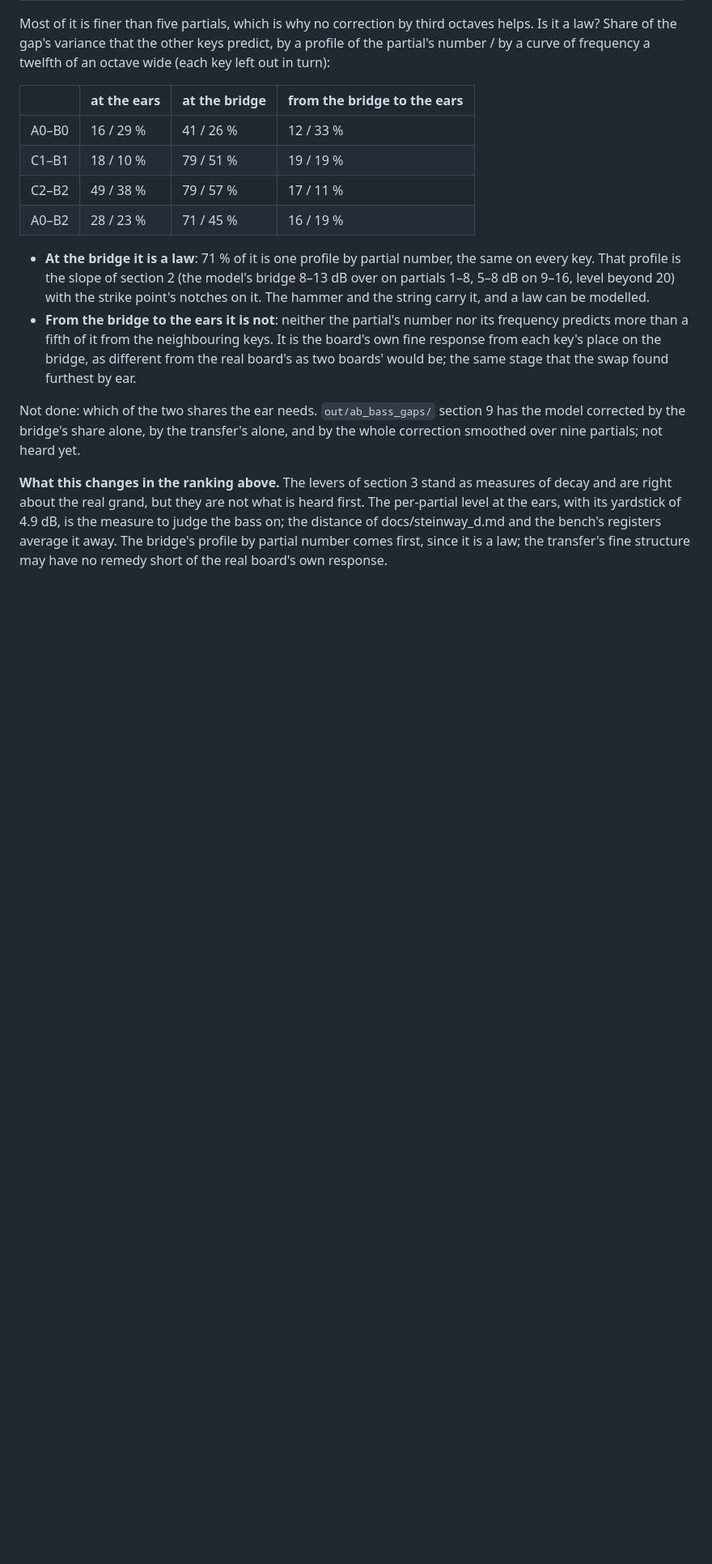
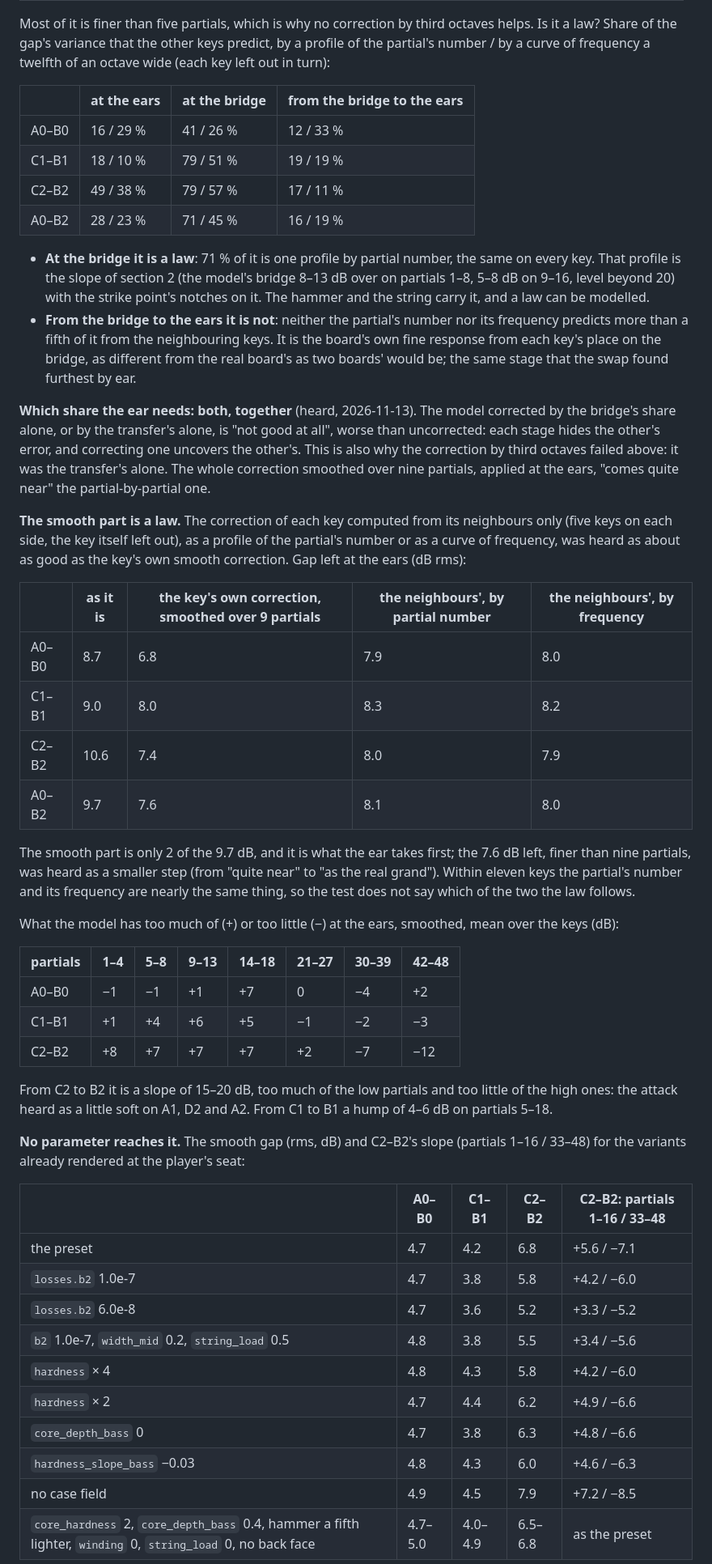
Before and after one commit to mgth/unsampled-piano, a Markdown page: docs/bass_gaps.md, the part around one of its changes. Shown at 81% size. Rendered like a GitHub page; blank space fills up the shorter version.

Commit message:
Bass gaps: the smooth level of the partials at the ears is a law of the neighbouring keys
Heard: correcting one stage alone is worse than none, the correction smoothed
over nine partials comes quite near, and the one drawn from the neighbouring
keys does about as well. No parameter reaches it.

Co-Authored-By: Claude Fable 5.2 <noreply@anthropic.com>

```diff
--- a/docs/bass_gaps.md
+++ b/docs/bass_gaps.md
@@ -465,6 +465,41 @@ Most of it is finer than five partials, which is why no correction by third octa
 - **At the bridge it is a law**: 71 % of it is one profile by partial number, the same on every key. That profile is the slope of section 2 (the model's bridge 8–13 dB over on partials 1–8, 5–8 dB on 9–16, level beyond 20) with the strike point's notches on it. The hammer and the string carry it, and a law can be modelled.
 - **From the bridge to the ears it is not**: neither the partial's number nor its frequency predicts more than a fifth of it from the neighbouring keys. It is the board's own fine response from each key's place on the bridge, as different from the real board's as two boards' would be; the same stage that the swap found furthest by ear.
 
-Not done: which of the two shares the ear needs. `out/ab_bass_gaps/` section 9 has the model corrected by the bridge's share alone, by the transfer's alone, and by the whole correction smoothed over nine partials; not heard yet.
+**Which share the ear needs: both, together** (heard, 2026-11-13). The model corrected by the bridge's share alone, or by the transfer's alone, is "not good at all", worse than uncorrected: each stage hides the other's error, and correcting one uncovers the other's. This is also why the correction by third octaves failed above: it was the transfer's alone. The whole correction smoothed over nine partials, applied at the ears, "comes quite near" the partial-by-partial one.
 
-**What this changes in the ranking above.** The levers of section 3 stand as measures of decay and are right about the real grand, but they are not what is heard first. The per-partial level at the ears, with its yardstick of 4.9 dB, is the measure to judge the bass on; the distance of docs/steinway_d.md and the bench's registers average it away. The bridge's profile by partial number comes first, since it is a law; the transfer's fine structure may have no remedy short of the real board's own response.
+**The smooth part is a law.** The correction of each key computed from its neighbours only (five keys on each side, the key itself left out), as a profile of the partial's number or as a curve of frequency, was heard as about as good as the key's own smooth correction. Gap left at the ears (dB rms):
+
+| | as it is | the key's own correction, smoothed over 9 partials | the neighbours', by partial number | the neighbours', by frequency |
+|---|---|---|---|---|
+| A0–B0 | 8.7 | 6.8 | 7.9 | 8.0 |
+| C1–B1 | 9.0 | 8.0 | 8.3 | 8.2 |
+| C2–B2 | 10.6 | 7.4 | 8.0 | 7.9 |
+| A0–B2 | 9.7 | 7.6 | 8.1 | 8.0 |
+
+The smooth part is only 2 of the 9.7 dB, and it is what the ear takes first; the 7.6 dB left, finer than nine partials, was heard as a smaller step (from "quite near" to "as the real grand"). Within eleven keys the partial's number and its frequency are nearly the same thing, so the test does not say which of the two the law follows.
+
+What the model has too much of (+) or too little (−) at the ears, smoothed, mean over the keys (dB):
+
+| partials | 1–4 | 5–8 | 9–13 | 14–18 | 21–27 | 30–39 | 42–48 |
+|---|---|---|---|---|---|---|---|
+| A0–B0 | −1 | −1 | +1 | +7 | 0 | −4 | +2 |
+| C1–B1 | +1 | +4 | +6 | +5 | −1 | −2 | −3 |
+| C2–B2 | +8 | +7 | +7 | +7 | +2 | −7 | −12 |
+
+From C2 to B2 it is a slope of 15–20 dB, too much of the low partials and too little of the high ones: the attack heard as a little soft on A1, D2 and A2. From C1 to B1 a hump of 4–6 dB on partials 5–18.
+
+**No parameter reaches it.** The smooth gap (rms, dB) and C2–B2's slope (partials 1–16 / 33–48) for the variants already rendered at the player's seat:
+
+| | A0–B0 | C1–B1 | C2–B2 | C2–B2: partials 1–16 / 33–48 |
+|---|---|---|---|---|
+| the preset | 4.7 | 4.2 | 6.8 | +5.6 / −7.1 |
+| `losses.b2` 1.0e-7 | 4.7 | 3.8 | 5.8 | +4.2 / −6.0 |
+| `losses.b2` 6.0e-8 | 4.7 | 3.6 | 5.2 | +3.3 / −5.2 |
+| `b2` 1.0e-7, `width_mid` 0.2, `string_load` 0.5 | 4.8 | 3.8 | 5.5 | +3.4 / −5.6 |
+| `hardness` × 4 | 4.8 | 4.3 | 5.8 | +4.2 / −6.0 |
+| `hardness` × 2 | 4.7 | 4.4 | 6.2 | +4.9 / −6.6 |
+| `core_depth_bass` 0 | 4.7 | 3.8 | 6.3 | +4.8 / −6.6 |
+| `hardness_slope_bass` −0.03 | 4.8 | 4.3 | 6.0 | +4.6 / −6.3 |
+| no case field | 4.9 | 4.5 | 7.9 | +7.2 / −8.5 |
+| `core_hardness` 2, `core_depth_bass` 0.4, hammer a fifth lighter, `winding` 0, `string_load` 0, no back face | 4.7–5.0 | 4.0–4.9 | 6.5–6.8 | as the preset |
+
```
Also changed, not shown: other parts of docs/bass_gaps.md (+9 -0 lines).
